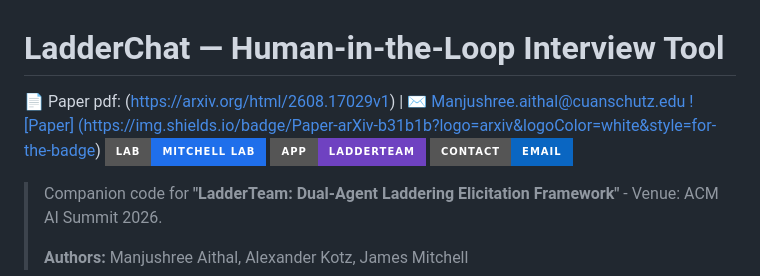
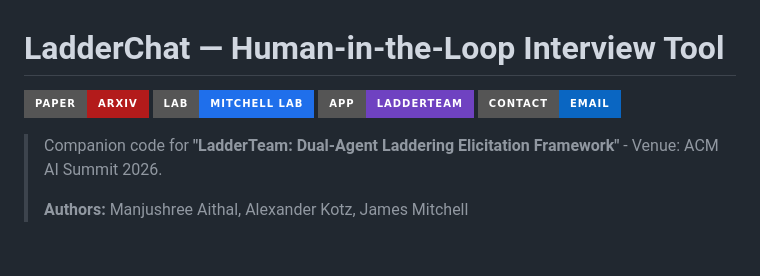
Before and after one commit to TheMitchellLab/Laddering-Module, a Markdown page: README.md, the part around the change. GitHub-like rendering; badges without logos; blank space fills up the shorter version.

Commit message:
Update README.md to fix badge formatting
Removed the PDF link for the paper and adjusted the badge formatting.

```diff
--- a/README.md
+++ b/README.md
@@ -1,7 +1,6 @@
 # LadderChat — Human-in-the-Loop Interview Tool
 
-📄 Paper pdf: (https://arxiv.org/html/2608.17029v1) | ✉️ Manjushree.aithal@cuanschutz.edu
-[![Paper] (https://img.shields.io/badge/Paper-arXiv-b31b1b?logo=arxiv&logoColor=white&style=for-the-badge)](https://arxiv.org/html/2608.17029v1)
+[![Paper](https://img.shields.io/badge/Paper-arXiv-b31b1b?logo=arxiv&logoColor=white&style=for-the-badge)](https://arxiv.org/html/2608.17029v1)
 [![Lab](https://img.shields.io/badge/Lab-Mitchell%20Lab-1f6feb?logo=googlescholar&logoColor=white&style=for-the-badge)](https://www.jamphd.com/research.html)
 [![App](https://img.shields.io/badge/App-LadderTeam-6f42c1?logo=rocket&logoColor=white&style=for-the-badge)](https://craves-lite.onrender.com)
 [![Contact](https://img.shields.io/badge/Contact-Email-0a66c2?logo=gmail&logoColor=white&style=for-the-badge)](mailto:Manjushree.aithal@cuanschutz.edu)
```
